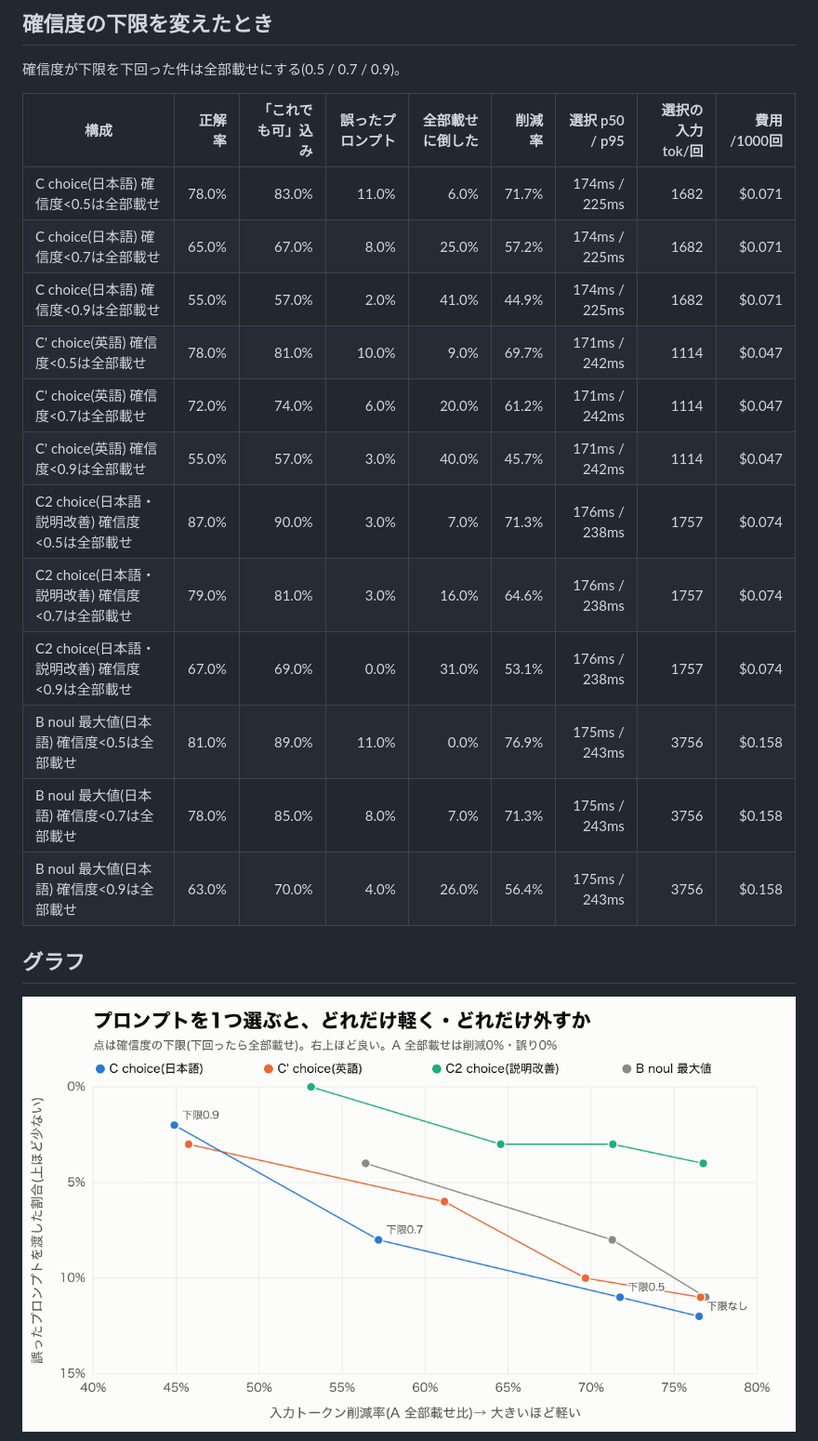
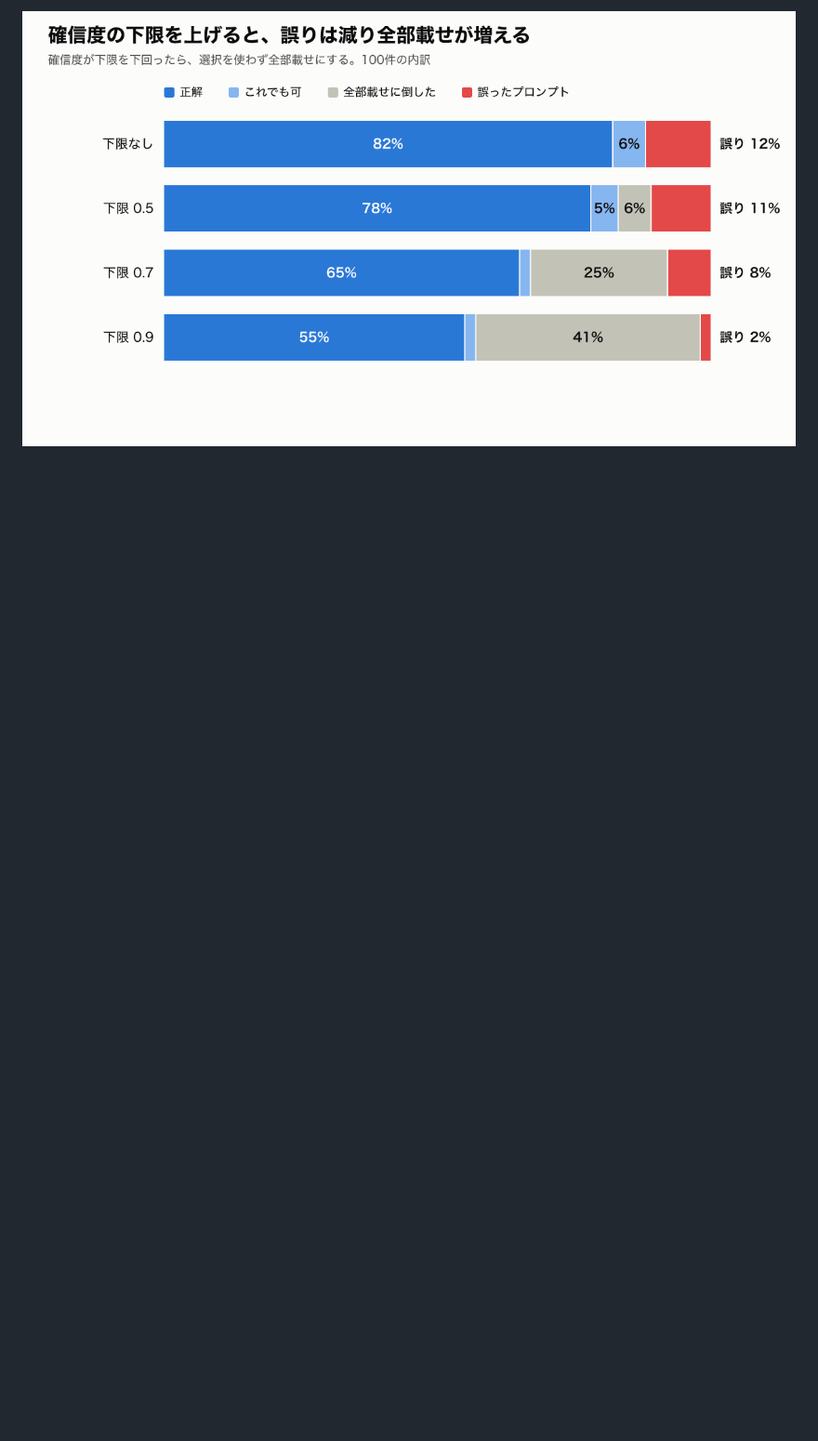
Before and after one commit to milkmaccya2/jev-prompt-selection, a Markdown page: results/summary.md, the part around one of its changes. Shown at 93% size. Rendered like a GitHub page; pictures changed too: results/chart-cutoff.png (added), results/chart-tradeoff.png (deleted); blank space fills up the shorter version.

```diff
--- a/results/summary.md
+++ b/results/summary.md
@@ -46,26 +37,5 @@
 
-## 確信度の下限を変えたとき
-
-確信度が下限を下回った件は全部載せにする(0.5 / 0.7 / 0.9)。
-
-| 構成 | 正解率 | 「これでも可」込み | 誤ったプロンプト | 全部載せに倒した | 削減率 | 選択 p50 / p95 | 選択の入力 tok/回 | 費用 /1000回 |
-|---|---:|---:|---:|---:|---:|---:|---:|---:|
-| C choice(日本語) 確信度<0.5は全部載せ | 78.0% | 83.0% | 11.0% | 6.0% | 71.7% | 174ms / 225ms | 1682 | $0.071 |
-| C choice(日本語) 確信度<0.7は全部載せ | 65.0% | 67.0% | 8.0% | 25.0% | 57.2% | 174ms / 225ms | 1682 | $0.071 |
-| C choice(日本語) 確信度<0.9は全部載せ | 55.0% | 57.0% | 2.0% | 41.0% | 44.9% | 174ms / 225ms | 1682 | $0.071 |
-| C' choice(英語) 確信度<0.5は全部載せ | 78.0% | 81.0% | 10.0% | 9.0% | 69.7% | 171ms / 242ms | 1114 | $0.047 |
-| C' choice(英語) 確信度<0.7は全部載せ | 72.0% | 74.0% | 6.0% | 20.0% | 61.2% | 171ms / 242ms | 1114 | $0.047 |
-| C' choice(英語) 確信度<0.9は全部載せ | 55.0% | 57.0% | 3.0% | 40.0% | 45.7% | 171ms / 242ms | 1114 | $0.047 |
-| C2 choice(日本語・説明改善) 確信度<0.5は全部載せ | 87.0% | 90.0% | 3.0% | 7.0% | 71.3% | 176ms / 238ms | 1757 | $0.074 |
-| C2 choice(日本語・説明改善) 確信度<0.7は全部載せ | 79.0% | 81.0% | 3.0% | 16.0% | 64.6% | 176ms / 238ms | 1757 | $0.074 |
-| C2 choice(日本語・説明改善) 確信度<0.9は全部載せ | 67.0% | 69.0% | 0.0% | 31.0% | 53.1% | 176ms / 238ms | 1757 | $0.074 |
-| B noul 最大値(日本語) 確信度<0.5は全部載せ | 81.0% | 89.0% | 11.0% | 0.0% | 76.9% | 175ms / 243ms | 3756 | $0.158 |
-| B noul 最大値(日本語) 確信度<0.7は全部載せ | 78.0% | 85.0% | 8.0% | 7.0% | 71.3% | 175ms / 243ms | 3756 | $0.158 |
-| B noul 最大値(日本語) 確信度<0.9は全部載せ | 63.0% | 70.0% | 4.0% | 26.0% | 56.4% | 175ms / 243ms | 3756 | $0.158 |
-
-## グラフ
-
-![削減率と誤り](chart-tradeoff.png)
+![確信度の下限ごとの内訳](chart-cutoff.png)
 
 ![プロンプト別の選び間違い](chart-part-miss.png)
 
```
Also changed, not shown: other parts of results/summary.md (+41 -47 lines), README.md (+4 -7 lines), results/findings.md (+9 -17 lines), results/chart-part-miss.png, 8 other files.
